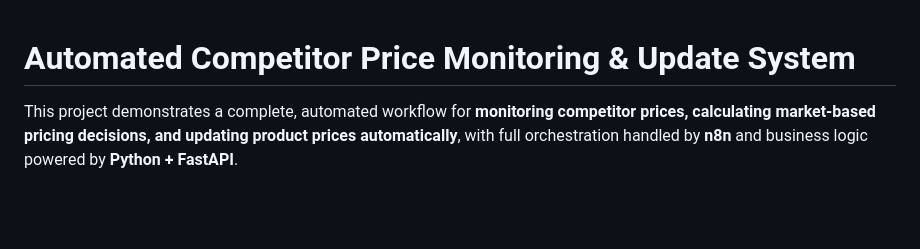
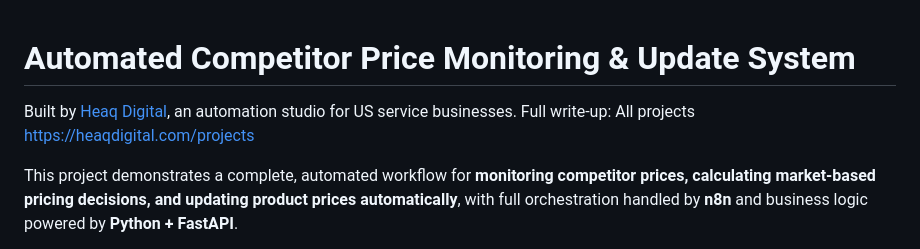
Before and after one commit to MilosMrsovic/Competitor-Price-Automation, a Markdown page: README.md, the part around the change. Drawn GitHub-style; blank space fills up the shorter version.

```diff
--- a/README.md
+++ b/README.md
@@ -1,4 +1,6 @@
 # Automated Competitor Price Monitoring & Update System
+
+Built by [Heaq Digital](https://heaqdigital.com), an automation studio for US service businesses. Full write-up: All projects https://heaqdigital.com/projects
 
 This project demonstrates a complete, automated workflow for **monitoring competitor prices, calculating market-based pricing decisions, and updating product prices automatically**, with full orchestration handled by **n8n** and business logic powered by **Python + FastAPI**.
 
```
